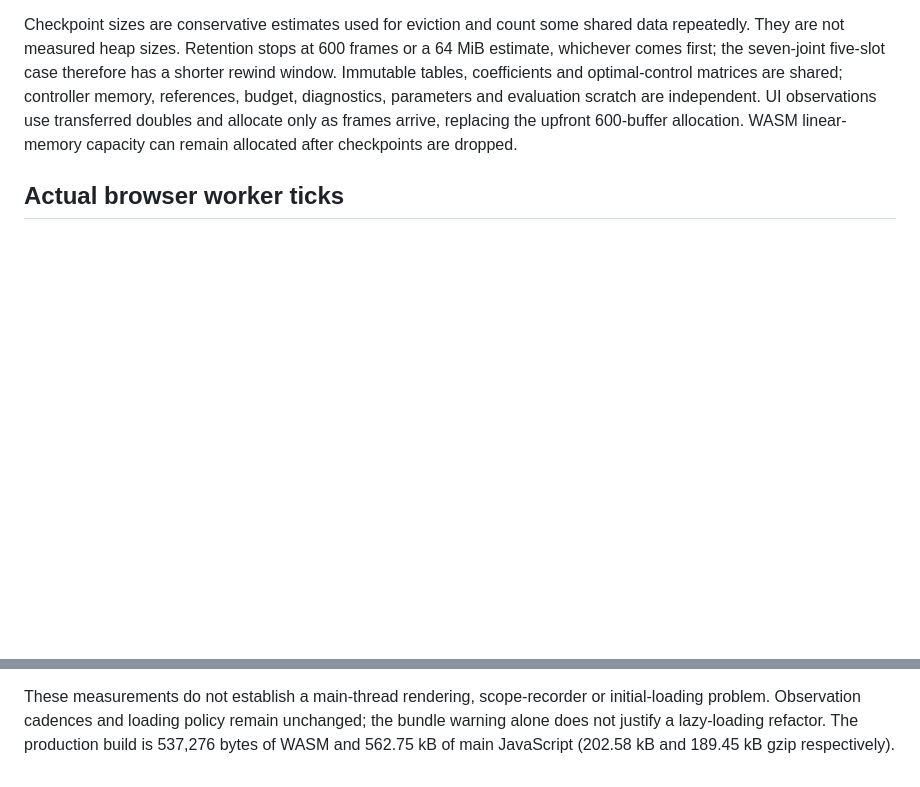
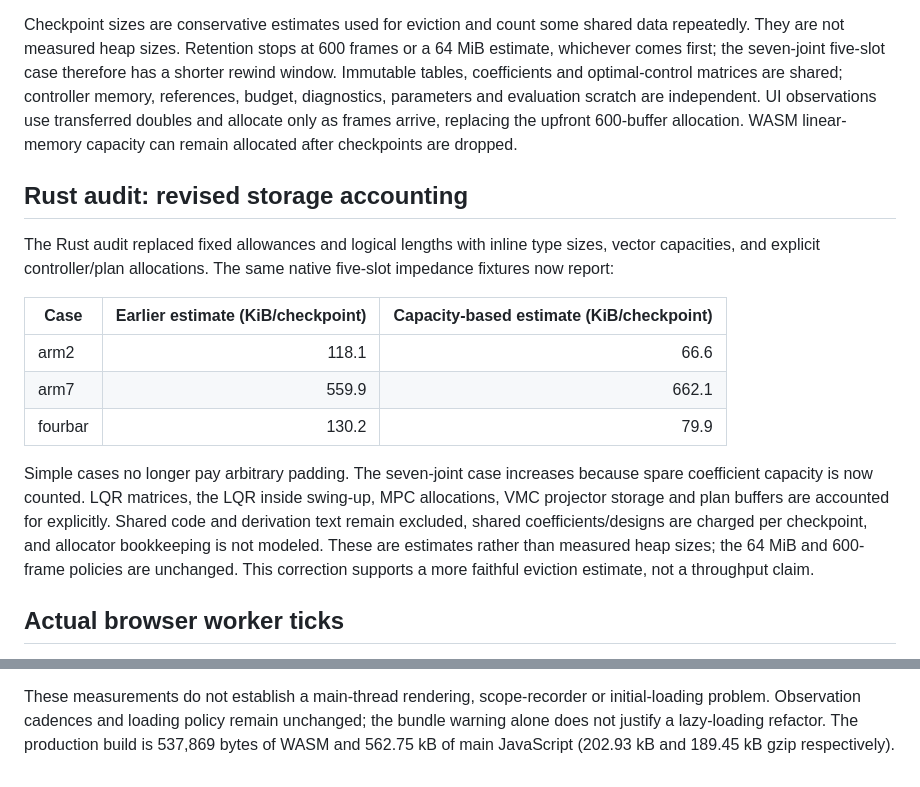
Before and after one commit to SVDouble/poetry-in-motion, a Markdown page: BENCHMARKS.md, 2 parts joined by grey strips. GitHub-like rendering; blank space fills up the shorter version.

```diff
--- a/BENCHMARKS.md
+++ b/BENCHMARKS.md
@@ -58,6 +58,24 @@ evaluation scratch are independent. UI observations use transferred doubles and
 arrive, replacing the upfront 600-buffer allocation. WASM linear-memory capacity can remain allocated
 after checkpoints are dropped.
 
+## Rust audit: revised storage accounting
+
+The Rust audit replaced fixed allowances and logical lengths with inline type sizes, vector capacities,
+and explicit controller/plan allocations. The same native five-slot impedance fixtures now report:
+
+| Case | Earlier estimate (KiB/checkpoint) | Capacity-based estimate (KiB/checkpoint) |
+|---|---:|---:|
+| arm2 | 118.1 | 66.6 |
+| arm7 | 559.9 | 662.1 |
+| fourbar | 130.2 | 79.9 |
+
+Simple cases no longer pay arbitrary padding. The seven-joint case increases because spare coefficient
+capacity is now counted. LQR matrices, the LQR inside swing-up, MPC allocations, VMC projector storage and
+plan buffers are accounted for explicitly. Shared code and derivation text remain excluded, shared
+coefficients/designs are charged per checkpoint, and allocator bookkeeping is not modeled. These are
+estimates rather than measured heap sizes; the 64 MiB and 600-frame policies are unchanged. This correction
+supports a more faithful eviction estimate, not a throughput claim.
+
 ## Actual browser worker ticks
 
 Reproduce with `CHROMIUM=/path/to/chromium make e2e-profile`. The empty browser fixture starts one actual
@@ -90,5 +108,5 @@ The JSON output preserves all phase distributions for further investigation.
 
 These measurements do not establish a main-thread rendering, scope-recorder or initial-loading problem.
 Observation cadences and loading policy remain unchanged; the bundle warning alone does not justify a
-lazy-loading refactor. The production build is 537,276 bytes of WASM and 562.75 kB of main JavaScript
-(202.58 kB and 189.45 kB gzip respectively).
+lazy-loading refactor. The production build is 537,869 bytes of WASM and 562.75 kB of main JavaScript
+(202.93 kB and 189.45 kB gzip respectively).
```
Also changed, not shown: ARCHITECTURE.md (+14 -3 lines), ARCHITECTURE_REVIEW.md (+21 -0 lines).
